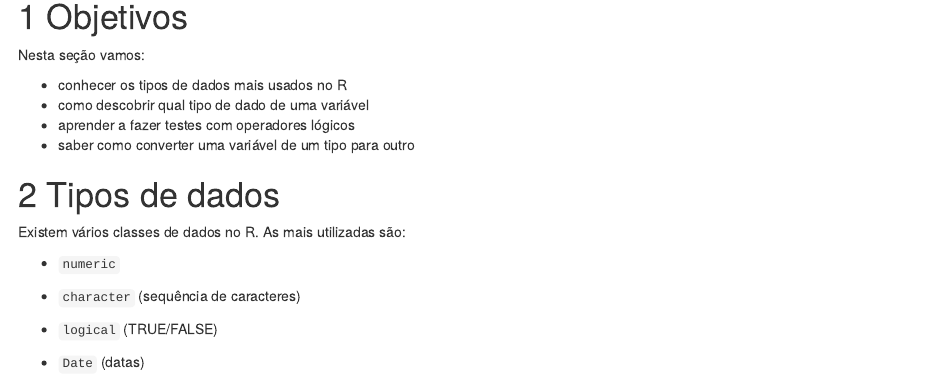
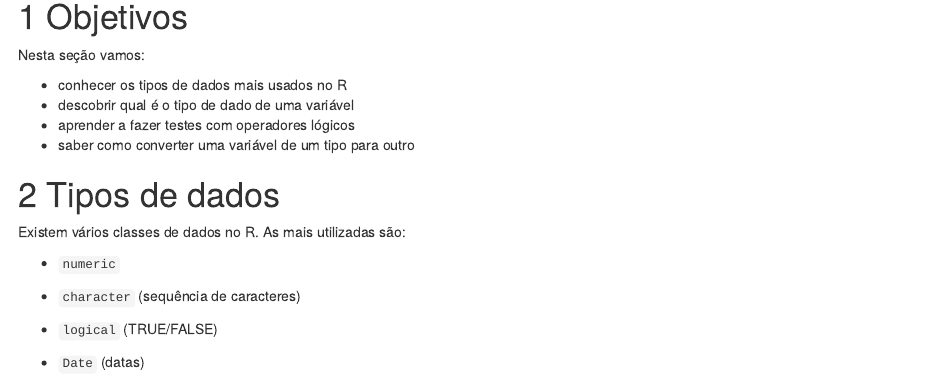
Before and after one commit to lhmet/adar-ufsm, an R Markdown document (4_TiposDeDados.Rmd): the page in a window 1100 px wide, from 560 px down. The pictures show the output file 4_TiposDeDados.html that the author committed with the source, opened offline.

Commit message:
objetivos atualizados

```diff
--- a/4_TiposDeDados.Rmd
+++ b/4_TiposDeDados.Rmd
@@ -36,7 +36,7 @@ opts_chunk$set(cache = FALSE, fig.path = "figs/")
 Nesta seção vamos:
 
 - conhecer os tipos de dados mais usados no R
-- como descobrir qual tipo de dado de uma variável
+- descobrir qual é o tipo de dado de uma variável
 - aprender a fazer testes com operadores lógicos
 - saber como converter uma variável de um tipo para outro
 
```
Also changed, not shown: 4_TiposDeDados.html, 4_TiposDeDados.md.
